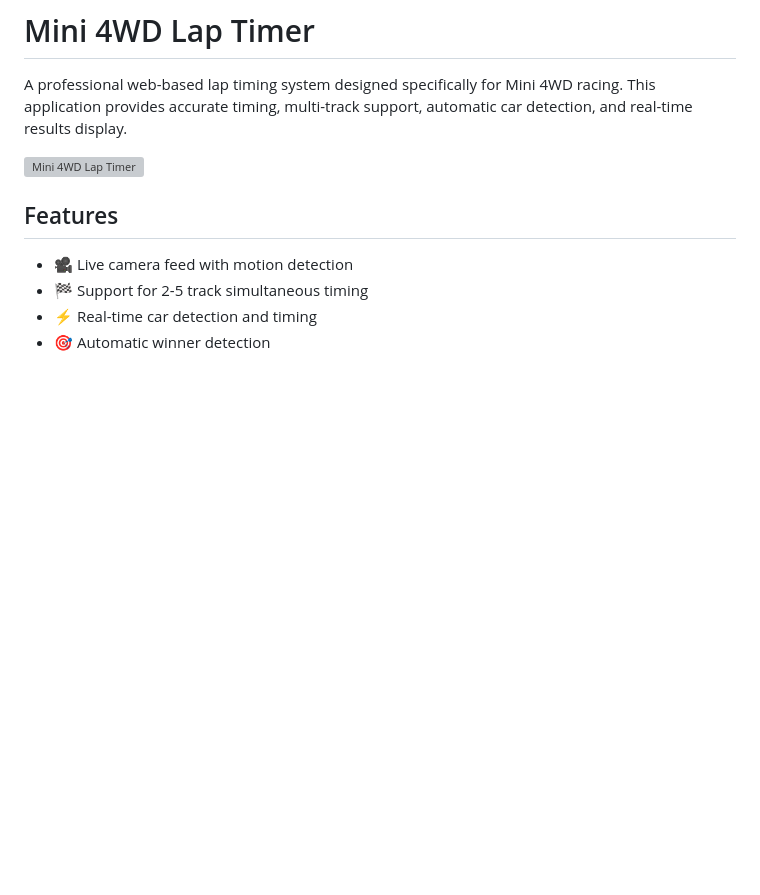
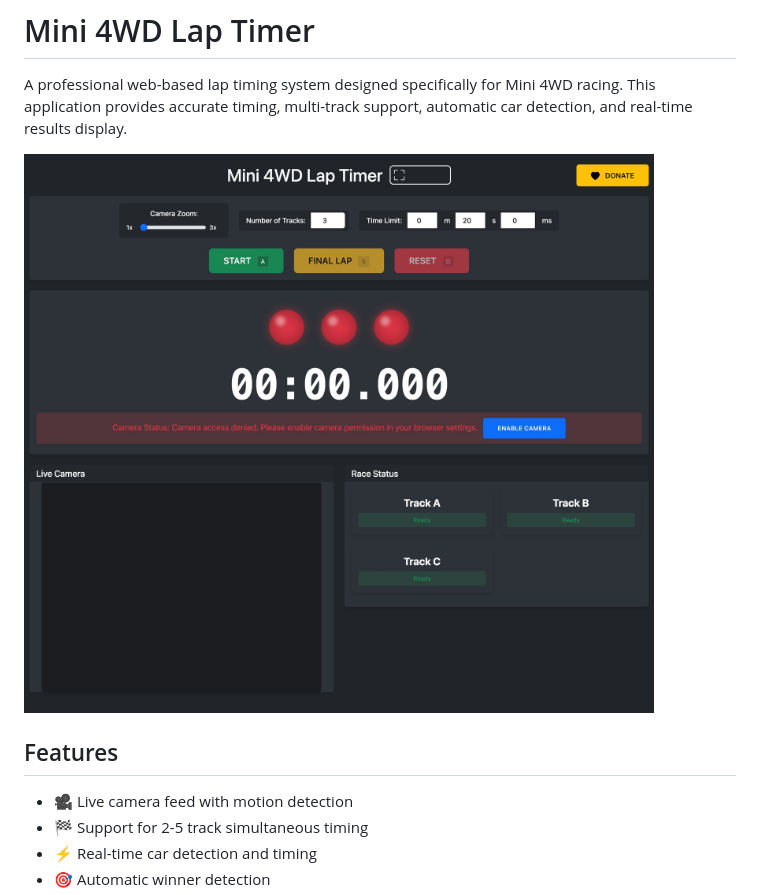
Before and after one commit to gimsak/lap-timer, a Markdown page: README.md, the part around the change. GitHub-like rendering; blank space fills up the shorter version; grey boxes are pictures that could not be loaded.

```diff
--- a/README.md
+++ b/README.md
@@ -2,7 +2,7 @@
 
 A professional web-based lap timing system designed specifically for Mini 4WD racing. This application provides accurate timing, multi-track support, automatic car detection, and real-time results display.
 
-![Mini 4WD Lap Timer](screenshot.jpg)
+![Mini 4WD Lap Timer](public/screenshot.jpg)
 
 ## Features
 
```
